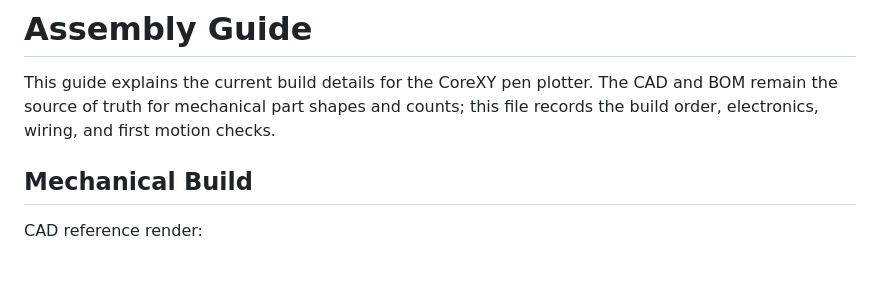
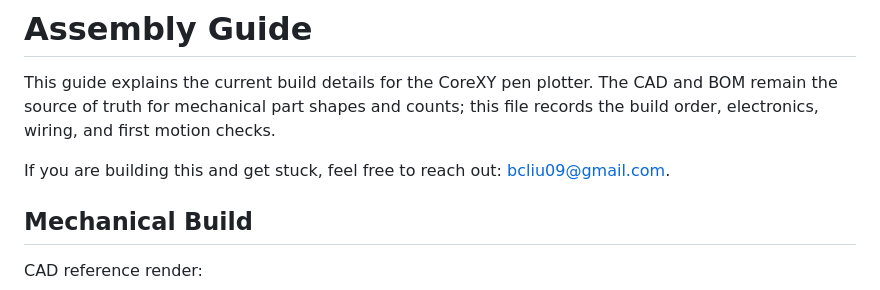
Before and after one commit to Photun/pen-plotter, a Markdown page: hardware/assembly.md, the part around the change. GitHub-like rendering; blank space fills up the shorter version.

Commit message:
Add build support contact

```diff
--- a/hardware/assembly.md
+++ b/hardware/assembly.md
@@ -4,6 +4,9 @@ This guide explains the current build details for the CoreXY pen
 plotter. The CAD and BOM remain the source of truth for mechanical part shapes
 and counts; this file records the build order, electronics, wiring, and first
 motion checks.
+
+If you are building this and get stuck, feel free to reach out:
+bcliu09@gmail.com.
 
 ## Mechanical Build
 
```
